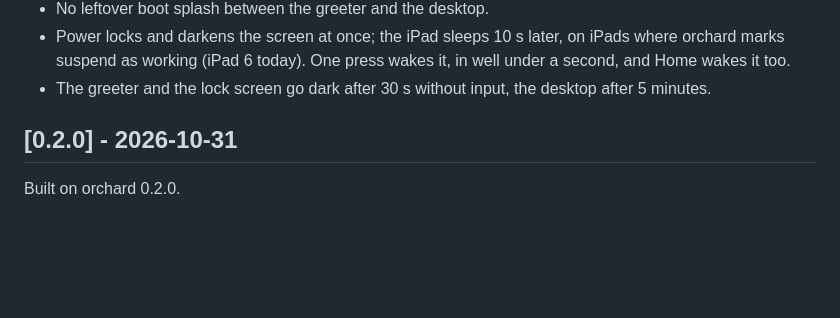
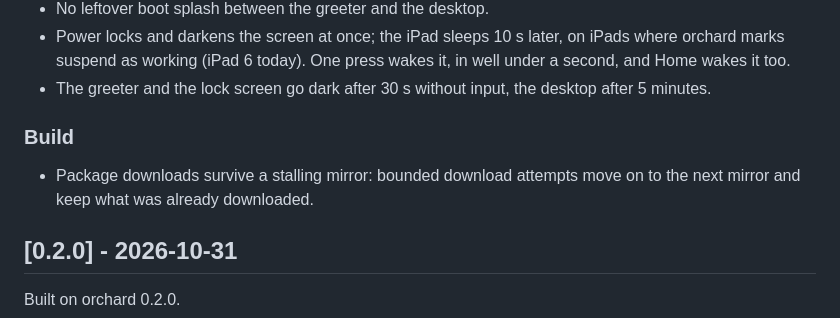
Before and after one commit to OrchardLinux/omarchy-a, a Markdown page: CHANGELOG.md, the part around the change. GitHub-like rendering; blank space fills up the shorter version.

Commit message:
CHANGELOG: downloads survive a stalling mirror

```diff
--- a/CHANGELOG.md
+++ b/CHANGELOG.md
@@ -32,6 +32,11 @@ work, with an on-screen display.
   it, in well under a second, and Home wakes it too.
 - The greeter and the lock screen go dark after 30 s without input, the desktop
   after 5 minutes.
+
+### Build
+
+- Package downloads survive a stalling mirror: bounded download attempts move
+  on to the next mirror and keep what was already downloaded.
 
 ## [0.2.0] - 2026-10-31
 
```
